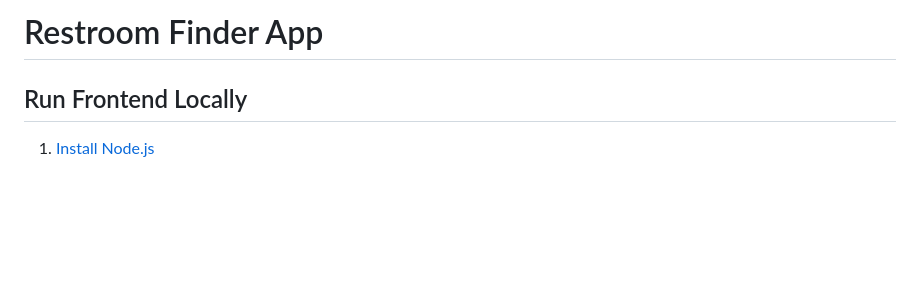
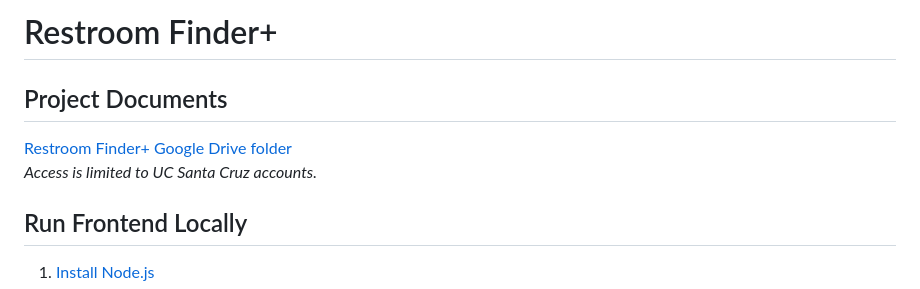
Before and after one commit to heather-loll/115a-restroom-app, a Markdown page: README.md, the part around the change. Rendered like a GitHub page; blank space fills up the shorter version.

Commit message:
add project documents folder link to readme

```diff
--- a/README.md
+++ b/README.md
@@ -1,4 +1,9 @@
-# Restroom Finder App
+# Restroom Finder+
+
+## Project Documents
+
+[Restroom Finder+ Google Drive folder](https://drive.google.com/drive/u/1/folders/1H2LagVsONhPuw8UMwInsZ76GlX-lh1uF)
+*Access is limited to UC Santa Cruz accounts.*
 
 ## Run Frontend Locally
 
```
